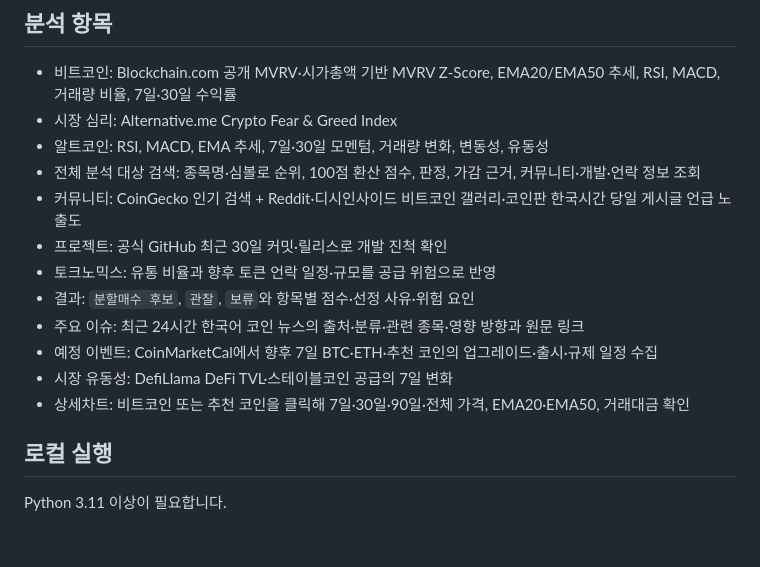
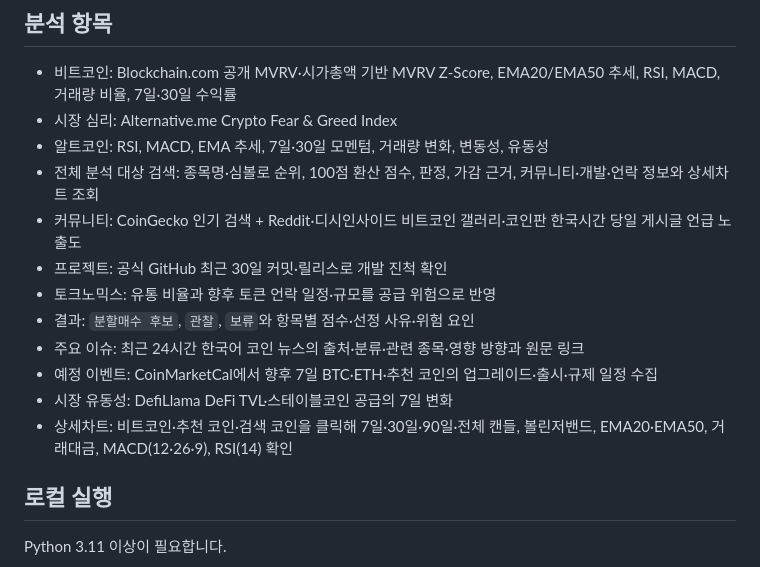
Before and after one commit to Jijunkyoung/coin-recomand, a Markdown page: README.md, the part around the change. Rendered like a GitHub page; blank space fills up the shorter version.

Commit message:
Add MACD and searchable coin charts (README.md)

```diff
--- a/README.md
+++ b/README.md
@@ -9,7 +9,7 @@
 - 비트코인: Blockchain.com 공개 MVRV·시가총액 기반 MVRV Z-Score, EMA20/EMA50 추세, RSI, MACD, 거래량 비율, 7일·30일 수익률
 - 시장 심리: Alternative.me Crypto Fear & Greed Index
 - 알트코인: RSI, MACD, EMA 추세, 7일·30일 모멘텀, 거래량 변화, 변동성, 유동성
-- 전체 분석 대상 검색: 종목명·심볼로 순위, 100점 환산 점수, 판정, 가감 근거, 커뮤니티·개발·언락 정보 조회
+- 전체 분석 대상 검색: 종목명·심볼로 순위, 100점 환산 점수, 판정, 가감 근거, 커뮤니티·개발·언락 정보와 상세차트 조회
 - 커뮤니티: CoinGecko 인기 검색 + Reddit·디시인사이드 비트코인 갤러리·코인판 한국시간 당일 게시글 언급 노출도
 - 프로젝트: 공식 GitHub 최근 30일 커밋·릴리스로 개발 진척 확인
 - 토크노믹스: 유통 비율과 향후 토큰 언락 일정·규모를 공급 위험으로 반영
@@ -17,7 +17,7 @@
 - 주요 이슈: 최근 24시간 한국어 코인 뉴스의 출처·분류·관련 종목·영향 방향과 원문 링크
 - 예정 이벤트: CoinMarketCal에서 향후 7일 BTC·ETH·추천 코인의 업그레이드·출시·규제 일정 수집
 - 시장 유동성: DefiLlama DeFi TVL·스테이블코인 공급의 7일 변화
-- 상세차트: 비트코인 또는 추천 코인을 클릭해 7일·30일·90일·전체 가격, EMA20·EMA50, 거래대금 확인
+- 상세차트: 비트코인·추천 코인·검색 코인을 클릭해 7일·30일·90일·전체 캔들, 볼린저밴드, EMA20·EMA50, 거래대금, MACD(12·26·9), RSI(14) 확인
 
 ## 로컬 실행
 
```
